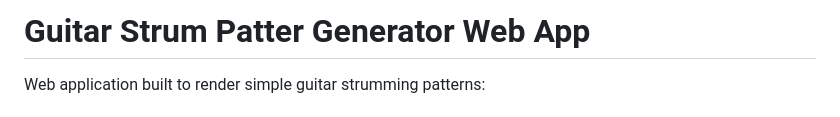
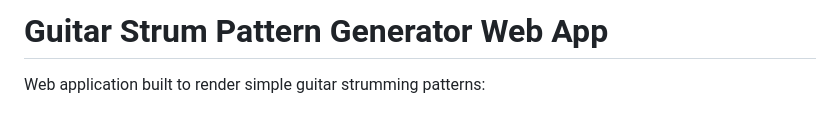
Before and after one commit to anettleship/guitar_strum_patterns, a Markdown page: README.md, the part around the change. GitHub-like rendering.

Commit message:
fix typo

```diff
--- a/README.md
+++ b/README.md
@@ -1,4 +1,4 @@
-# Guitar Strum Patter Generator Web App
+# Guitar Strum Pattern Generator Web App
 Web application built to render simple guitar strumming patterns:
 
 ## Instructions to install and run on a local machine using the Flask inbuilt testing server:
```
